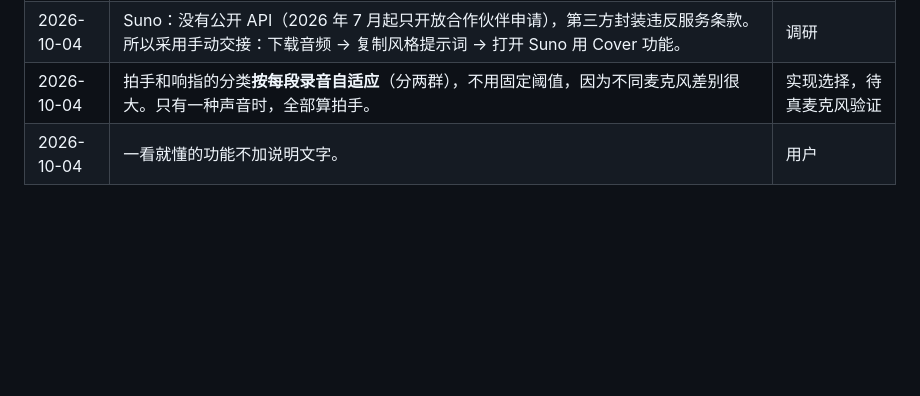
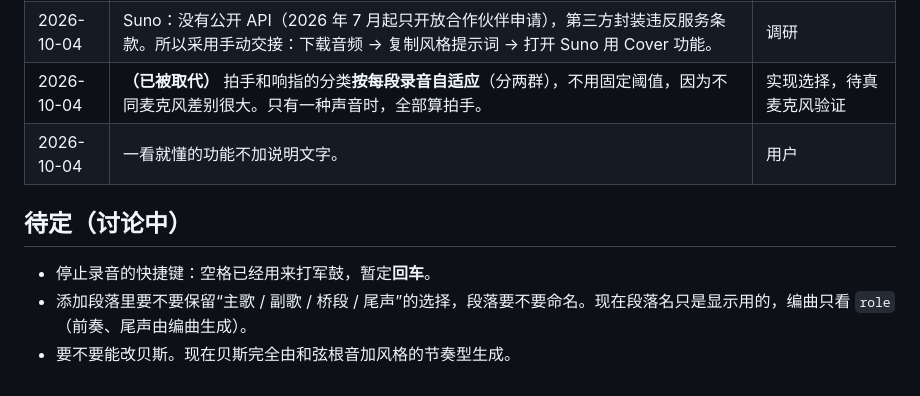
Before and after one commit to xihson/hum-to-piano, a Markdown page: docs/DECISIONS.md, the part around one of its changes. GitHub-like rendering; blank space fills up the shorter version.

```diff
--- a/docs/DECISIONS.md
+++ b/docs/DECISIONS.md
@@ -18,5 +34,11 @@
 | 2026-10-04 | 托管：**GitHub Pages**（`xihson/hum-to-piano`，公开仓库）。不用 Claude Artifact，因为它的沙箱禁止麦克风和下载。xsde1 + Cloudflare Tunnel 也可行，但需要为没有登录功能的公开服务破例。Cloudflare Pages 目前处于维护状态；以后需要后端（比如藏 API 密钥）时，再迁到 Cloudflare Workers。 | 用户选择 + 调研 |
 | 2026-10-04 | 所有音频处理都在浏览器里完成，服务器只提供静态文件，录音不上传。所以服务器负载可以忽略。 | 架构选择 |
 | 2026-10-04 | Suno：没有公开 API（2026 年 7 月起只开放合作伙伴申请），第三方封装违反服务条款。所以采用手动交接：下载音频 → 复制风格提示词 → 打开 Suno 用 Cover 功能。 | 调研 |
-| 2026-10-04 | 拍手和响指的分类**按每段录音自适应**（分两群），不用固定阈值，因为不同麦克风差别很大。只有一种声音时，全部算拍手。 | 实现选择，待真麦克风验证 |
+| 2026-10-04 | **（已被取代）** 拍手和响指的分类**按每段录音自适应**（分两群），不用固定阈值，因为不同麦克风差别很大。只有一种声音时，全部算拍手。 | 实现选择，待真麦克风验证 |
 | 2026-10-04 | 一看就懂的功能不加说明文字。 | 用户 |
+
+## 待定（讨论中）
+
+- 停止录音的快捷键：空格已经用来打军鼓，暂定**回车**。
+- 添加段落里要不要保留“主歌 / 副歌 / 桥段 / 尾声”的选择，段落要不要命名。现在段落名只是显示用的，编曲只看 `role`（前奏、尾声由编曲生成）。
+- 要不要能改贝斯。现在贝斯完全由和弦根音加风格的节奏型生成。
```
Also changed, not shown: other parts of docs/DECISIONS.md (+19 -3 lines), docs/DESIGN.md (+18 -6 lines).
